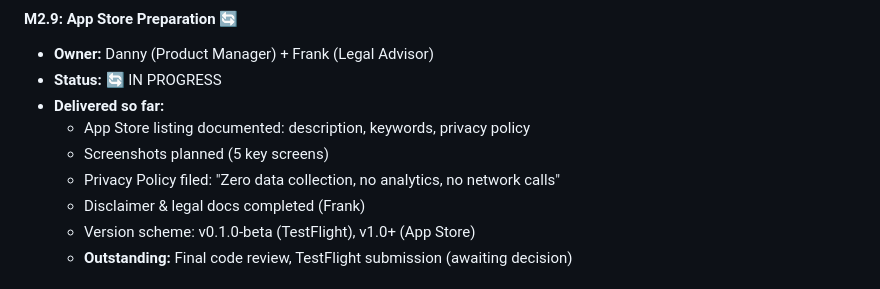
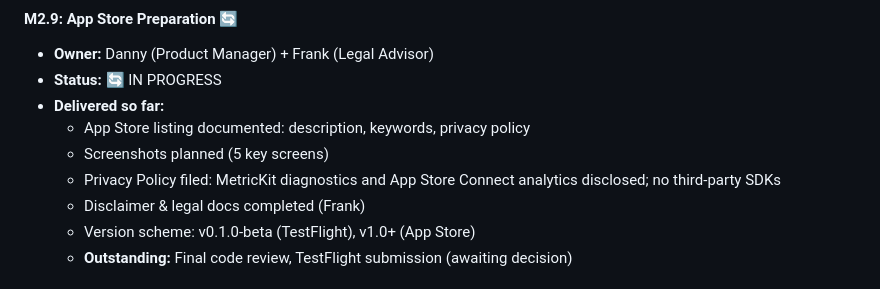
Before and after one commit to yashasg/fantastic-octo-fortnight, a Markdown page: ROADMAP.md, the part around the change. Drawn GitHub-style.

Commit message:
fix: update ROADMAP M2.9 privacy line to reflect MetricKit disclosure
Closes #151 — replaced stale "Zero data collection, no analytics, no
network calls" with accurate description of MetricKit diagnostics and
App Store Connect analytics disclosure.

Co-authored-by: Copilot <223556219+Copilot@users.noreply.github.com>

```diff
--- a/ROADMAP.md
+++ b/ROADMAP.md
@@ -339,7 +339,7 @@ Shipped **Phase 1 MVP** with core reminder scheduling and overlay functionality.
 - **Delivered so far:**
   - App Store listing documented: description, keywords, privacy policy
   - Screenshots planned (5 key screens)
-  - Privacy Policy filed: "Zero data collection, no analytics, no network calls"
+  - Privacy Policy filed: MetricKit diagnostics and App Store Connect analytics disclosed; no third-party SDKs
   - Disclaimer & legal docs completed (Frank)
   - Version scheme: v0.1.0-beta (TestFlight), v1.0+ (App Store)
   - **Outstanding:** Final code review, TestFlight submission (awaiting decision)
```
